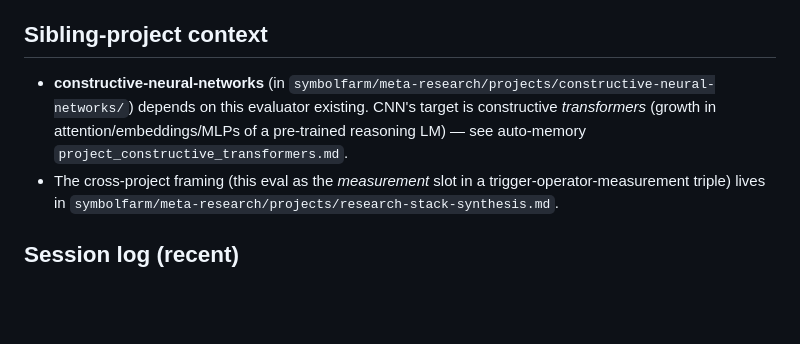
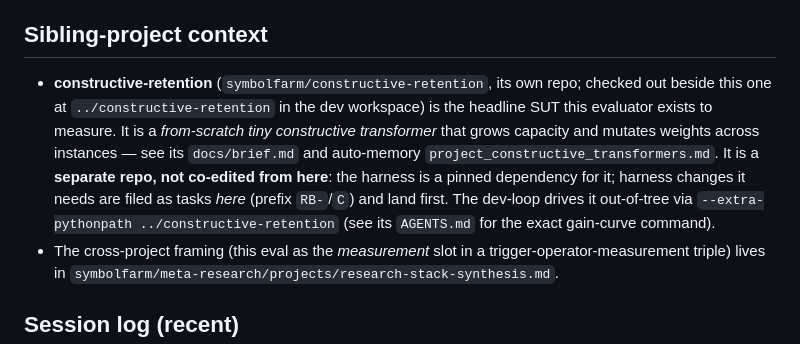
Before and after one commit to symbolfarm/retention-bench, a Markdown page: AGENTS.md, the part around the change. GitHub-like rendering; blank space fills up the shorter version.

Commit message:
docs(AGENTS): refresh sibling-project context to constructive-retention
The sibling SUT now lives in its own repo (symbolfarm/constructive-retention),
a from-scratch tiny constructive transformer, not "constructive transformers of
a pretrained LM inside meta-research". Record the separate-repo / pinned-dependency
relationship and the --extra-pythonpath dev-loop.

Co-Authored-By: Claude Opus 4.8 <noreply@anthropic.com>

```diff
--- a/AGENTS.md
+++ b/AGENTS.md
@@ -74,7 +74,7 @@ All hard-blockers + soft-blockers resolved 2026-05-20. See `docs/decisions-check
 
 ## Sibling-project context
 
-- **constructive-neural-networks** (in `symbolfarm/meta-research/projects/constructive-neural-networks/`) depends on this evaluator existing. CNN's target is constructive *transformers* (growth in attention/embeddings/MLPs of a pre-trained reasoning LM) — see auto-memory `project_constructive_transformers.md`.
+- **constructive-retention** (`symbolfarm/constructive-retention`, its own repo; checked out beside this one at `../constructive-retention` in the dev workspace) is the headline SUT this evaluator exists to measure. It is a *from-scratch tiny constructive transformer* that grows capacity and mutates weights across instances — see its `docs/brief.md` and auto-memory `project_constructive_transformers.md`. It is a **separate repo, not co-edited from here**: the harness is a pinned dependency for it; harness changes it needs are filed as tasks *here* (prefix `RB-`/`C`) and land first. The dev-loop drives it out-of-tree via `--extra-pythonpath ../constructive-retention` (see its `AGENTS.md` for the exact gain-curve command).
 - The cross-project framing (this eval as the *measurement* slot in a trigger-operator-measurement triple) lives in `symbolfarm/meta-research/projects/research-stack-synthesis.md`.
 
 ## Session log (recent)
```
